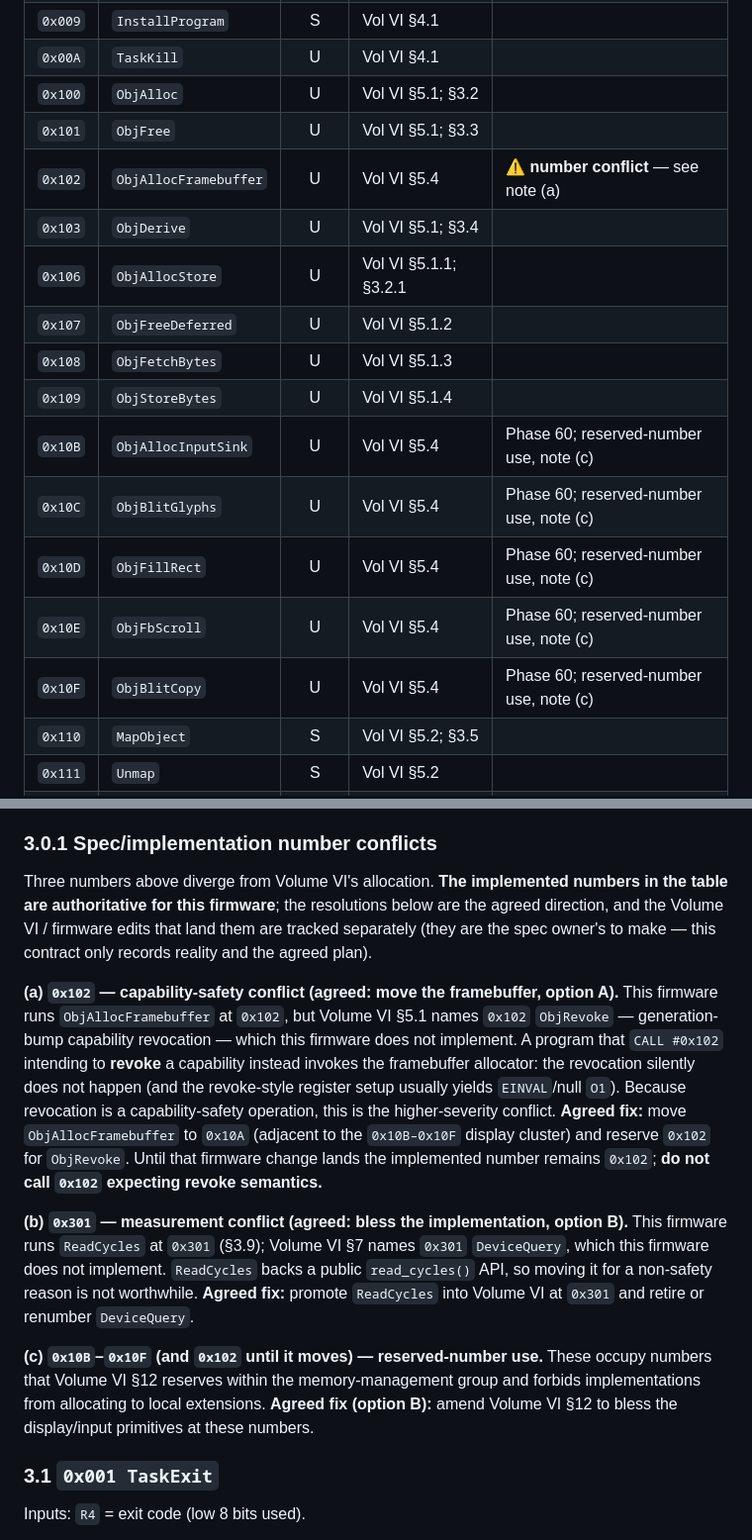
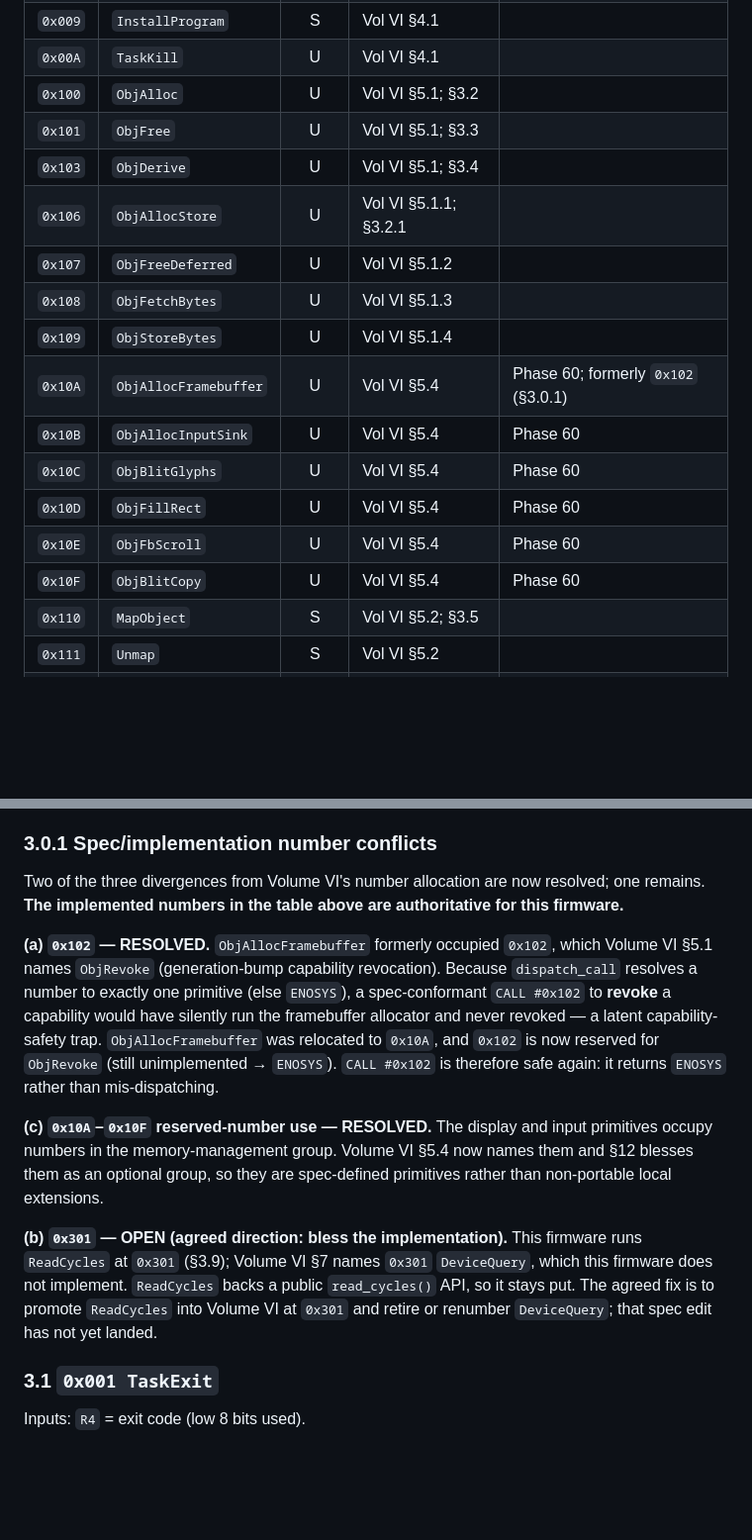
Before and after one commit to techfury90/ObjectRISC, a Markdown page: docs/CONTRACT.md, 2 parts joined by grey strips. Shown at 99% size. Drawn GitHub-style; blank space fills up the shorter version.

```diff
--- a/docs/CONTRACT.md
+++ b/docs/CONTRACT.md
@@ -256,17 +256,17 @@ subsection here notes a simulator-specific deviation.
 | `0x00A` | `TaskKill`            | U | Vol VI §4.1 | |
 | `0x100` | `ObjAlloc`            | U | Vol VI §5.1; §3.2 | |
 | `0x101` | `ObjFree`             | U | Vol VI §5.1; §3.3 | |
-| `0x102` | `ObjAllocFramebuffer` | U | Vol VI §5.4 | **⚠ number conflict** — see note (a) |
 | `0x103` | `ObjDerive`           | U | Vol VI §5.1; §3.4 | |
 | `0x106` | `ObjAllocStore`       | U | Vol VI §5.1.1; §3.2.1 | |
 | `0x107` | `ObjFreeDeferred`     | U | Vol VI §5.1.2 | |
 | `0x108` | `ObjFetchBytes`       | U | Vol VI §5.1.3 | |
 | `0x109` | `ObjStoreBytes`       | U | Vol VI §5.1.4 | |
-| `0x10B` | `ObjAllocInputSink`   | U | Vol VI §5.4 | Phase 60; reserved-number use, note (c) |
-| `0x10C` | `ObjBlitGlyphs`       | U | Vol VI §5.4 | Phase 60; reserved-number use, note (c) |
-| `0x10D` | `ObjFillRect`         | U | Vol VI §5.4 | Phase 60; reserved-number use, note (c) |
-| `0x10E` | `ObjFbScroll`         | U | Vol VI §5.4 | Phase 60; reserved-number use, note (c) |
-| `0x10F` | `ObjBlitCopy`         | U | Vol VI §5.4 | Phase 60; reserved-number use, note (c) |
+| `0x10A` | `ObjAllocFramebuffer` | U | Vol VI §5.4 | Phase 60; formerly `0x102` (§3.0.1) |
+| `0x10B` | `ObjAllocInputSink`   | U | Vol VI §5.4 | Phase 60 |
+| `0x10C` | `ObjBlitGlyphs`       | U | Vol VI §5.4 | Phase 60 |
+| `0x10D` | `ObjFillRect`         | U | Vol VI §5.4 | Phase 60 |
+| `0x10E` | `ObjFbScroll`         | U | Vol VI §5.4 | Phase 60 |
+| `0x10F` | `ObjBlitCopy`         | U | Vol VI §5.4 | Phase 60 |
 | `0x110` | `MapObject`           | S | Vol VI §5.2; §3.5 | |
 | `0x111` | `Unmap`               | S | Vol VI §5.2 | |
 | `0x200` | `InstallHandler`      | S | Vol VI §6; §3.6 | |
@@ -285,38 +285,31 @@ others — are **not implemented** by this firmware and return `ENOSYS`.
 
 ### 3.0.1 Spec/implementation number conflicts
 
-Three numbers above diverge from Volume VI's allocation. **The
-implemented numbers in the table are authoritative for this firmware**;
-the resolutions below are the agreed direction, and the Volume VI /
-firmware edits that land them are tracked separately (they are the spec
-owner's to make — this contract only records reality and the agreed
-plan).
+Two of the three divergences from Volume VI's number allocation are now
+resolved; one remains. **The implemented numbers in the table above are
+authoritative for this firmware.**
 
-**(a) `0x102` — capability-safety conflict (agreed: move the framebuffer,
-option A).** This firmware runs `ObjAllocFramebuffer` at `0x102`, but
-Volume VI §5.1 names `0x102` `ObjRevoke` — generation-bump capability
-revocation — which this firmware does not implement. A program that
-`CALL #0x102` intending to **revoke** a capability instead invokes the
-framebuffer allocator: the revocation silently does not happen (and the
-revoke-style register setup usually yields `EINVAL`/null `O1`). Because
-revocation is a capability-safety operation, this is the higher-severity
-conflict. **Agreed fix:** move `ObjAllocFramebuffer` to `0x10A` (adjacent
-to the `0x10B–0x10F` display cluster) and reserve `0x102` for `ObjRevoke`.
-Until that firmware change lands the implemented number remains `0x102`;
-**do not call `0x102` expecting revoke semantics.**
+**(a) `0x102` — RESOLVED.** `ObjAllocFramebuffer` formerly occupied
+`0x102`, which Volume VI §5.1 names `ObjRevoke` (generation-bump
+capability revocation). Because `dispatch_call` resolves a number to
+exactly one primitive (else `ENOSYS`), a spec-conformant `CALL #0x102` to
+**revoke** a capability would have silently run the framebuffer allocator
+and never revoked — a latent capability-safety trap. `ObjAllocFramebuffer`
+was relocated to `0x10A`, and `0x102` is now reserved for `ObjRevoke`
+(still unimplemented → `ENOSYS`). `CALL #0x102` is therefore safe again:
+it returns `ENOSYS` rather than mis-dispatching.
 
-**(b) `0x301` — measurement conflict (agreed: bless the implementation,
-option B).** This firmware runs `ReadCycles` at `0x301` (§3.9); Volume VI
-§7 names `0x301` `DeviceQuery`, which this firmware does not implement.
-`ReadCycles` backs a public `read_cycles()` API, so moving it for a
-non-safety reason is not worthwhile. **Agreed fix:** promote `ReadCycles`
-into Volume VI at `0x301` and retire or renumber `DeviceQuery`.
+**(c) `0x10A`–`0x10F` reserved-number use — RESOLVED.** The display and
+input primitives occupy numbers in the memory-management group. Volume VI
+§5.4 now names them and §12 blesses them as an optional group, so they are
+spec-defined primitives rather than non-portable local extensions.
 
-**(c) `0x10B`–`0x10F` (and `0x102` until it moves) — reserved-number
-use.** These occupy numbers that Volume VI §12 reserves within the
-memory-management group and forbids implementations from allocating to
-local extensions. **Agreed fix (option B):** amend Volume VI §12 to
-bless the display/input primitives at these numbers.
+**(b) `0x301` — OPEN (agreed direction: bless the implementation).** This
+firmware runs `ReadCycles` at `0x301` (§3.9); Volume VI §7 names `0x301`
+`DeviceQuery`, which this firmware does not implement. `ReadCycles` backs a
+public `read_cycles()` API, so it stays put. The agreed fix is to promote
+`ReadCycles` into Volume VI at `0x301` and retire or renumber
+`DeviceQuery`; that spec edit has not yet landed.
 
 ### 3.1 `0x001 TaskExit`
 
```
Also changed, not shown: docs/SYSTEM_FIRMWARE_INTERFACE.md (+19 -14 lines), docs/wm-terminal-overview.md (+13 -16 lines).
